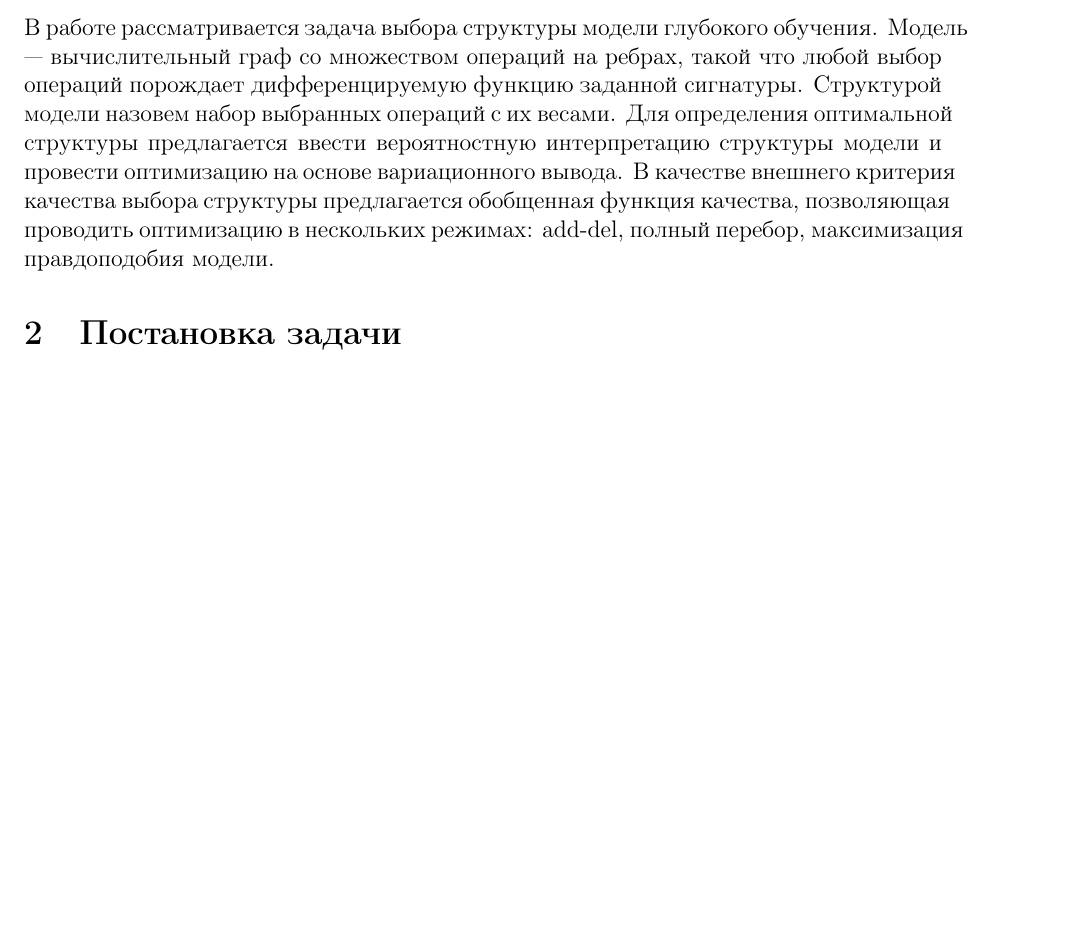
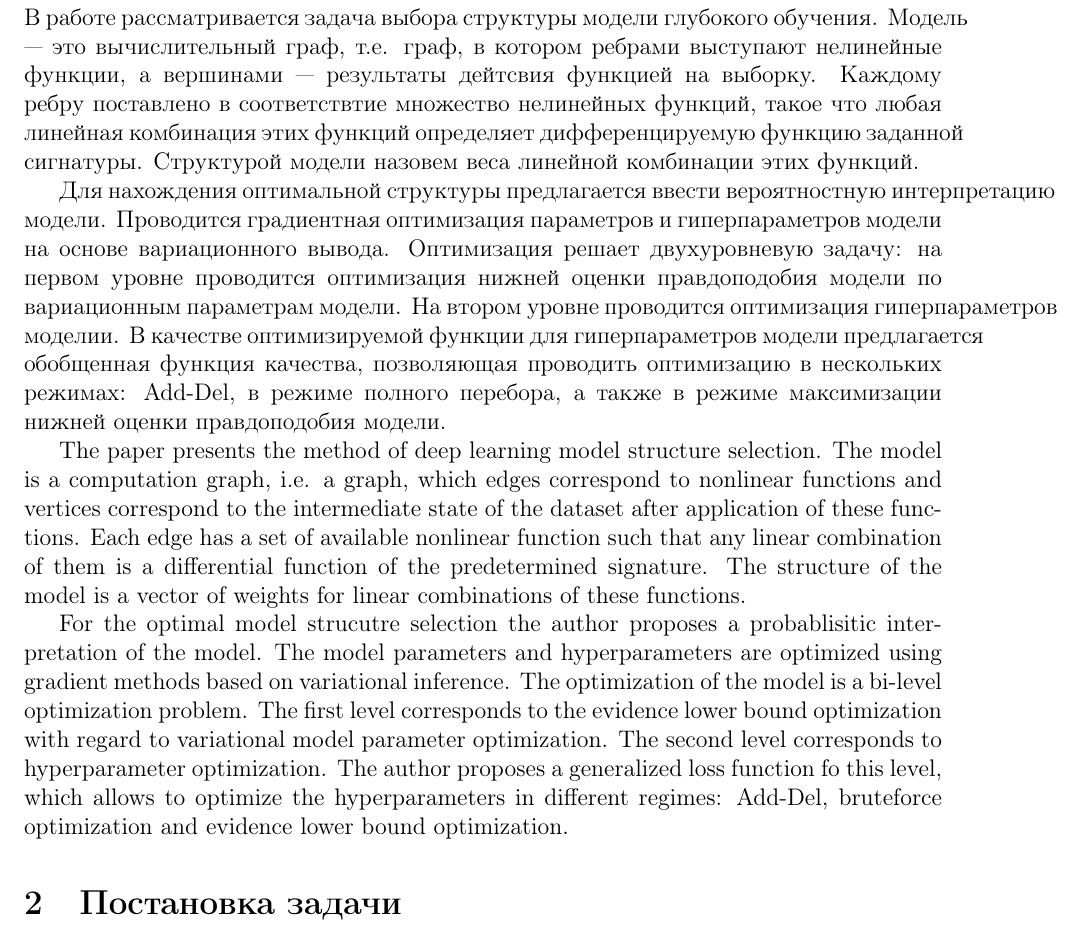
Before and after one commit to bahleg/tex, a LaTeX document (articles/arch_search/main3.tex): part of page 1 of 7 before the commit and part of page 1 of 8 after it, cut so that both start at the same text, the shorter picture padded with empty space. Compiled offline with pdfLaTeX.

Commit message:
Pre-thesis

```diff
--- a/articles/arch_search/main3.tex
+++ b/articles/arch_search/main3.tex
@@ -25,7 +25,18 @@
 \DeclareMathOperator*{\argmax}{arg\,max}
 \begin{document}
 \section{Аннотация}
-В работе рассматривается задача выбора структуры модели глубокого обучения. Модель --- вычислительный граф со множеством операций на ребрах, такой что любой выбор операций порождает дифференцируемую функцию заданной сигнатуры. Структурой модели назовем набор выбранных операций с их весами. Для определения оптимальной структуры предлагается ввести вероятностную интерпретацию структуры модели и провести оптимизацию на основе вариационного вывода. В качестве внешнего критерия качества выбора структуры предлагается обобщенная функция качества, позволяющая проводить оптимизацию в нескольких режимах: add-del, полный перебор, максимизация правдоподобия модели.
+В работе рассматривается задача выбора структуры модели глубокого обучения.
+Модель --- это вычислительный граф, т.е. граф, в котором ребрами выступают нелинейные функции, а вершинами --- результаты дейтсвия функцией на выборку.  Каждому ребру поставлено в соответствтие множество нелинейных функций, такое что любая линейная комбинация этих функций определяет дифференцируемую функцию заданной сигнатуры. Структурой модели назовем веса линейной комбинации этих функций.
+
+Для нахождения оптимальной структуры предлагается ввести вероятностную интерпретацию  модели.
+Проводится градиентная оптимизация параметров и гиперпараметров модели на основе вариационного вывода. Оптимизация решает двухуровневую задачу: на первом уровне проводится оптимизация нижней оценки правдоподобия модели по вариационным параметрам модели. На втором уровне проводится оптимизация гиперпараметров моделии. В качестве оптимизируемой функции для гиперпараметров модели предлагается обобщенная функция качества, позволяющая проводить оптимизацию в нескольких режимах: Add-Del, в режиме полного перебора, а также в режиме максимизации нижней оценки правдоподобия модели.
+
+
+The paper presents the method of deep learning model structure selection.
+The model is a computation graph, i.e. a graph, which edges correspond to nonlinear functions and vertices correspond to the intermediate state of the dataset after application of these functions.
+Each edge has a set of available nonlinear function such that any linear combination of them is a differential function of the predetermined signature. The structure of the model is a vector of weights for linear combinations of these functions.
+
+For the optimal model strucutre selection the author proposes a probablisitic interpretation of the model. The model parameters and hyperparameters are optimized using gradient methods based on variational inference. The optimization of the model is a bi-level optimization problem. The first level corresponds to the evidence lower bound optimization with regard to  variational model parameter optimization. The second level corresponds to hyperparameter optimization. The author proposes a generalized loss function fo this level, which allows to optimize the hyperparameters in different regimes: Add-Del, bruteforce optimization and evidence lower bound optimization.
 
 
 \section{Постановка задачи}
```
Also changed, not shown: articles/arch_search/main3.pdf.
